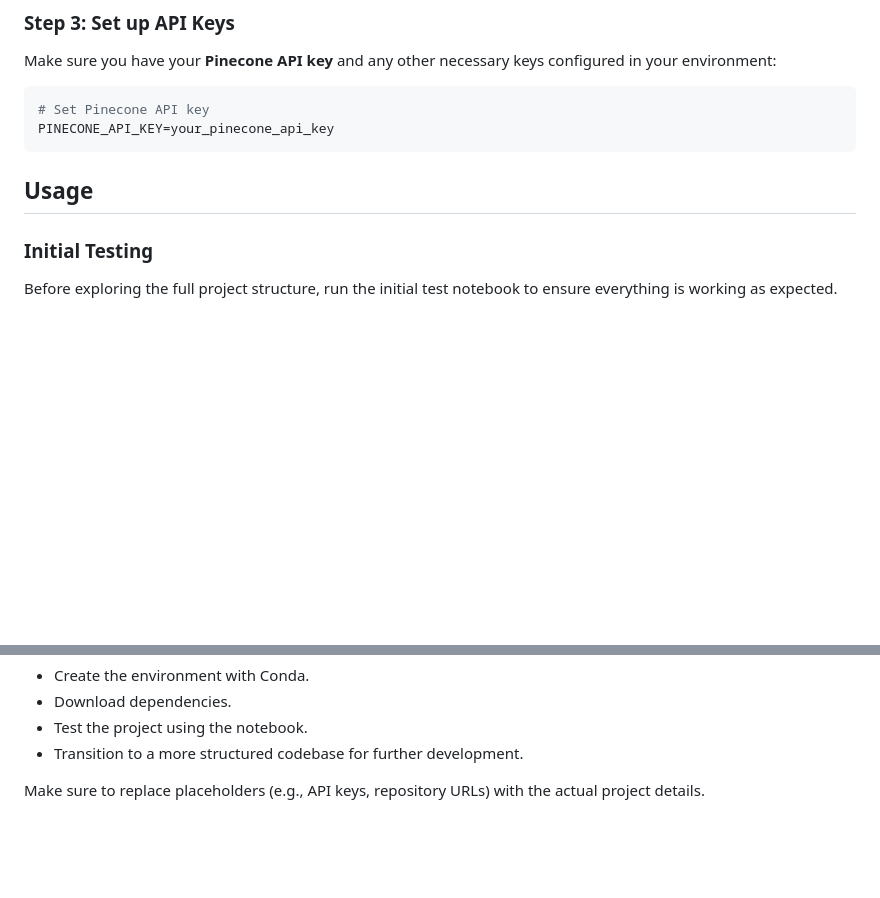
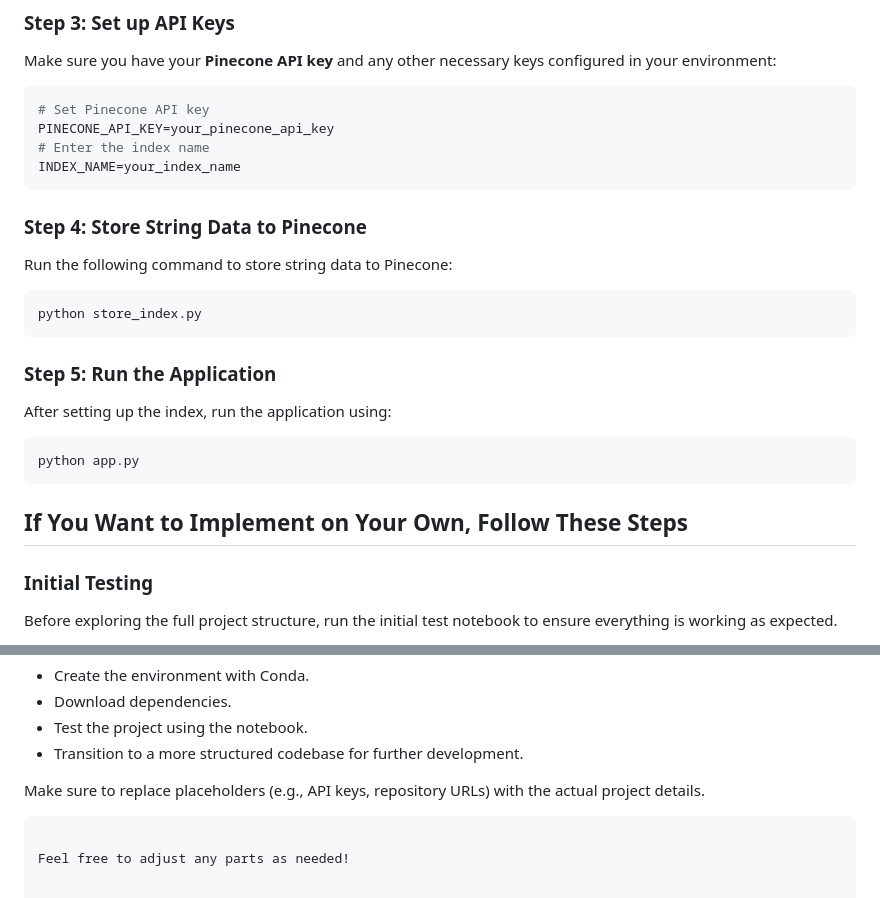
Before and after one commit to AadityaRajGupta/AetherCare_ChatBot, a Markdown page: README.md, 2 parts joined by grey strips. Drawn GitHub-style; blank space fills up the shorter version.

````diff
--- a/README.md
+++ b/README.md
@@ -60,9 +60,26 @@ Make sure you have your **Pinecone API key** and any other necessary keys config
 ```bash
 # Set Pinecone API key
 PINECONE_API_KEY=your_pinecone_api_key
+# Enter the index name
+INDEX_NAME=your_index_name
+```
+### Step 4: Store String Data to Pinecone
+
+Run the following command to store string data to Pinecone:
+
+```bash
+python store_index.py
 ```
 
-## Usage
+### Step 5: Run the Application
+
+After setting up the index, run the application using:
+
+```bash
+python app.py
+```
+
+## If You Want to Implement on Your Own, Follow These Steps
 
 ### Initial Testing
 
@@ -98,3 +115,7 @@ This README file outlines how to:
 - Transition to a more structured codebase for further development.
 
 Make sure to replace placeholders (e.g., API keys, repository URLs) with the actual project details.
+
+```
+
+Feel free to adjust any parts as needed!
````
